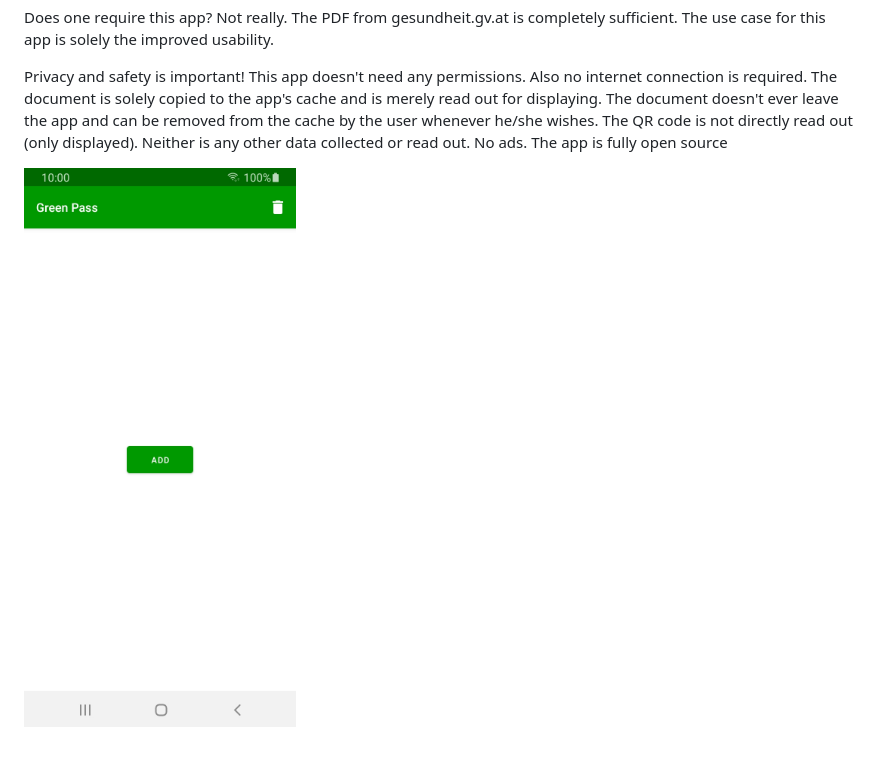
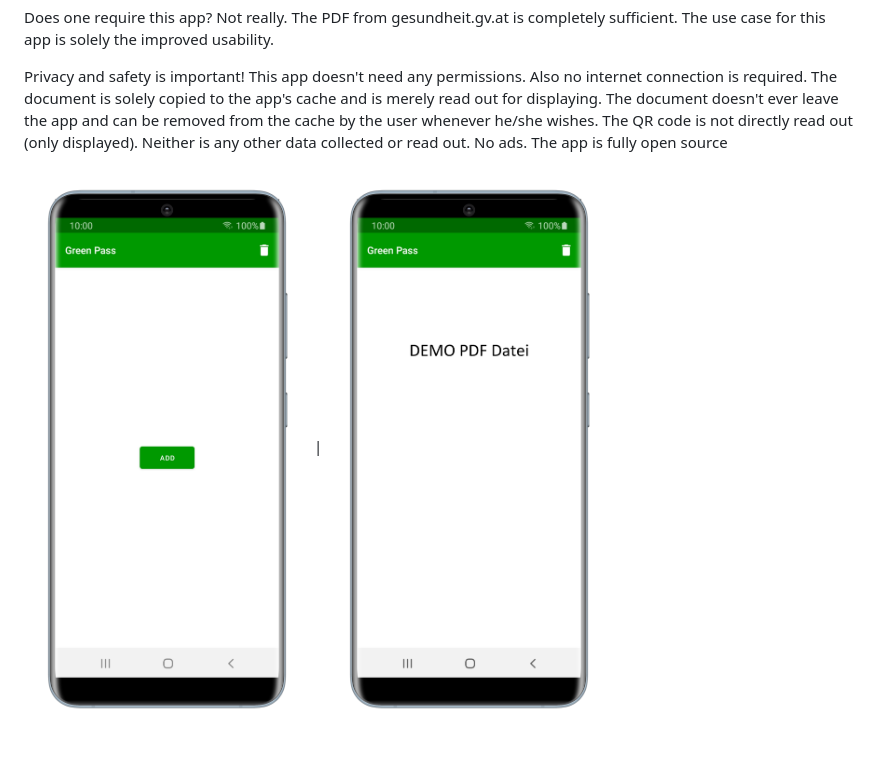
Before and after one commit to michaeltroger/greenpass-android, a Markdown page: README.md, the part around the change. GitHub-like rendering; pictures changed too: screenshot.jpg (deleted), screenshot.png (added), screenshot1.png (added).

Commit message:
Update screenshots

```diff
--- a/README.md
+++ b/README.md
@@ -11,4 +11,4 @@ Does one require this app? Not really. The PDF from gesundheit.gv.at is complete
 
 Privacy and safety is important! This app doesn't need any permissions. Also no internet connection is required. The document is solely copied to the app's cache and is merely read out for displaying. The document doesn't ever leave the app and can be removed from the cache by the user whenever he/she wishes. The QR code is not directly read out (only displayed). Neither is any other data collected or read out. No ads. The app is fully open source
 
-![Screenshot](/screenshot.jpg)
+![Screenshot](/screenshot.png) | ![Screenshot](/screenshot1.png)
```
